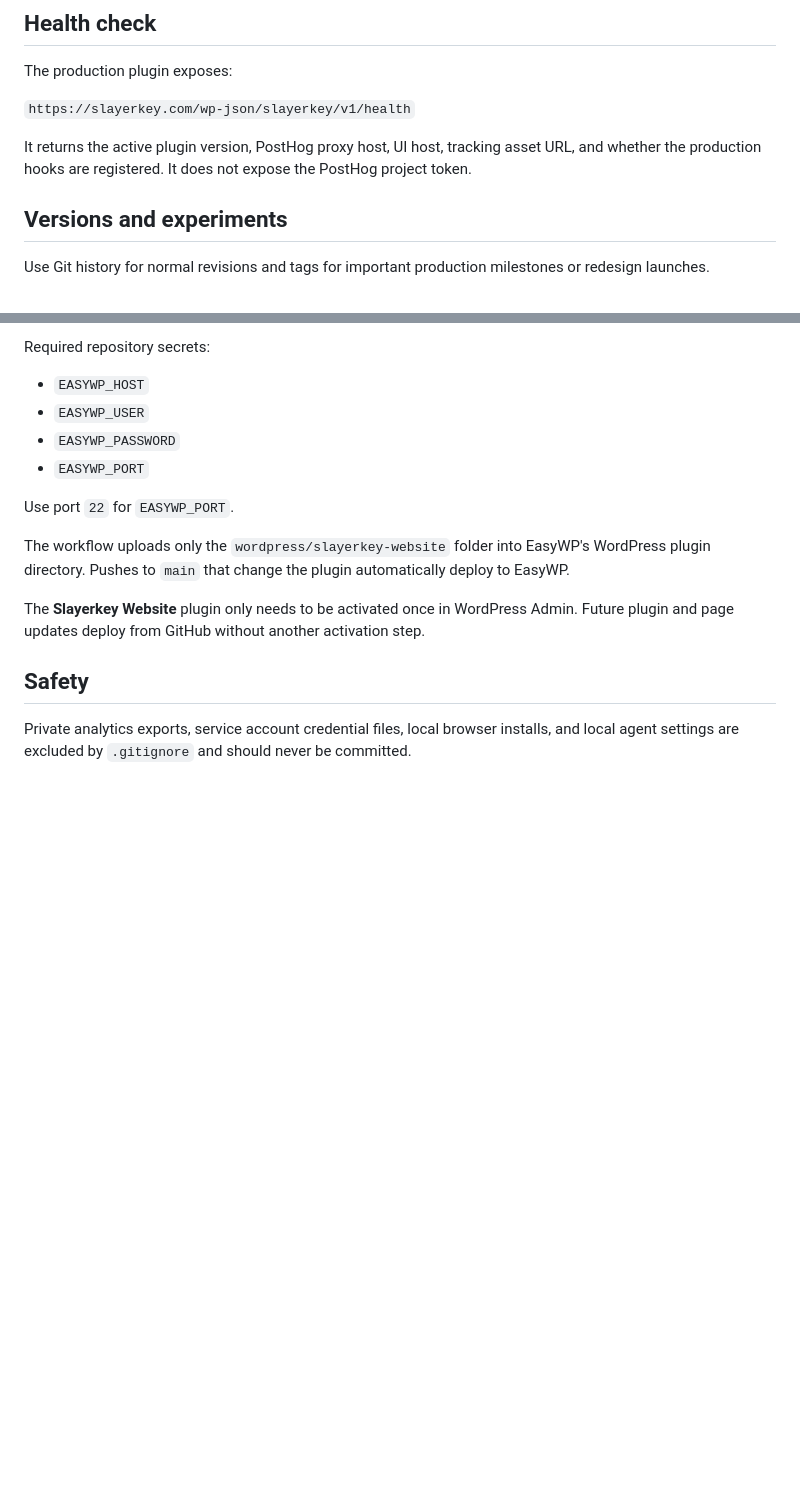
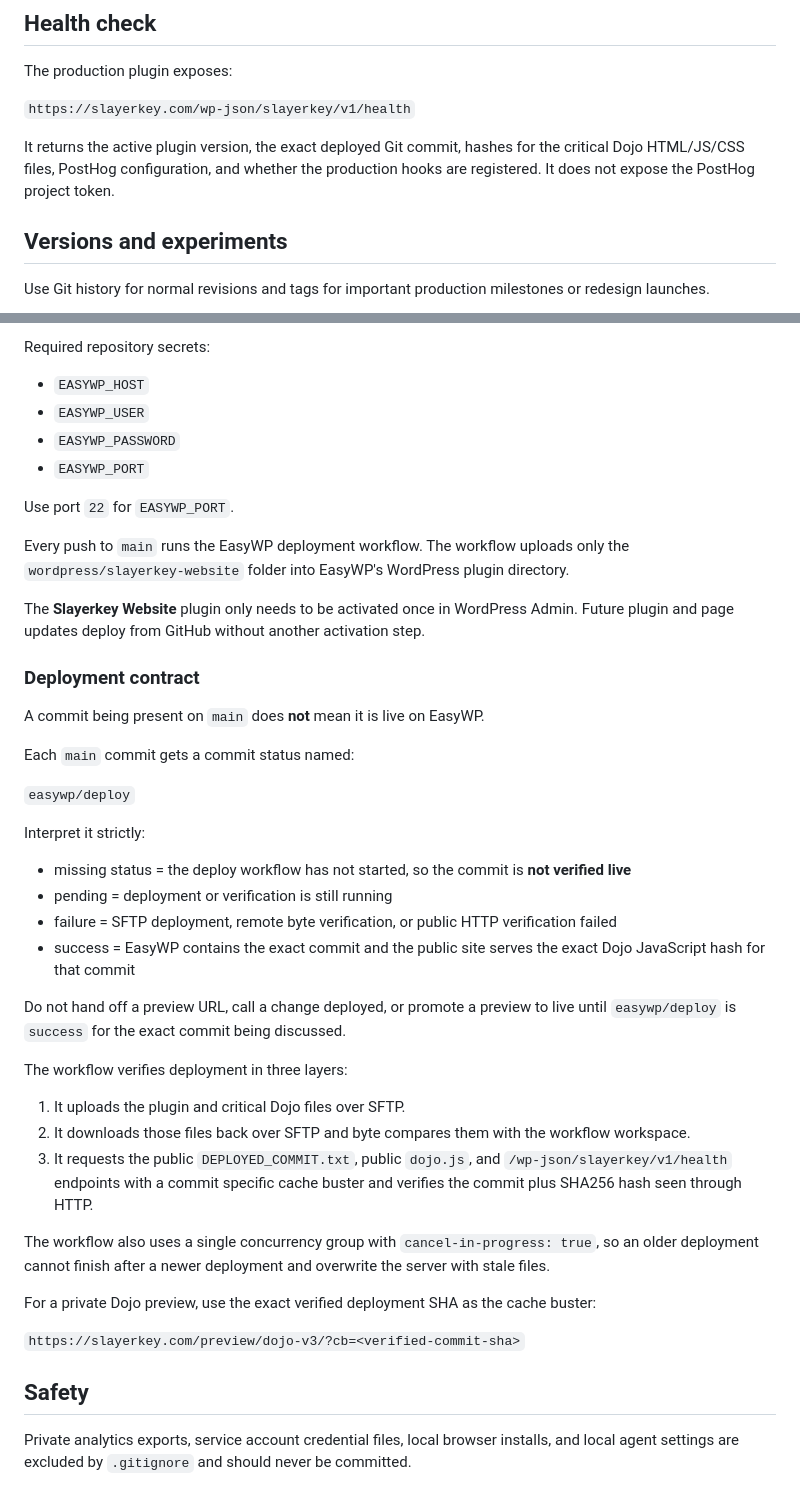
Before and after one commit to slayerkey/slayerkey-website, a Markdown page: README.md, 2 parts joined by grey strips. Drawn GitHub-style; blank space fills up the shorter version.

Commit message:
Document verified deployment contract

```diff
--- a/README.md
+++ b/README.md
@@ -45,7 +45,7 @@ The production plugin exposes:
 
 `https://slayerkey.com/wp-json/slayerkey/v1/health`
 
-It returns the active plugin version, PostHog proxy host, UI host, tracking asset URL, and whether the production hooks are registered. It does not expose the PostHog project token.
+It returns the active plugin version, the exact deployed Git commit, hashes for the critical Dojo HTML/JS/CSS files, PostHog configuration, and whether the production hooks are registered. It does not expose the PostHog project token.
 
 ## Versions and experiments
 
@@ -68,9 +68,38 @@ Required repository secrets:
 
 Use port `22` for `EASYWP_PORT`.
 
-The workflow uploads only the `wordpress/slayerkey-website` folder into EasyWP's WordPress plugin directory. Pushes to `main` that change the plugin automatically deploy to EasyWP.
+Every push to `main` runs the EasyWP deployment workflow. The workflow uploads only the `wordpress/slayerkey-website` folder into EasyWP's WordPress plugin directory.
 
 The **Slayerkey Website** plugin only needs to be activated once in WordPress Admin. Future plugin and page updates deploy from GitHub without another activation step.
+
+### Deployment contract
+
+A commit being present on `main` does **not** mean it is live on EasyWP.
+
+Each `main` commit gets a commit status named:
+
+`easywp/deploy`
+
+Interpret it strictly:
+
+* missing status = the deploy workflow has not started, so the commit is **not verified live**
+* pending = deployment or verification is still running
+* failure = SFTP deployment, remote byte verification, or public HTTP verification failed
+* success = EasyWP contains the exact commit and the public site serves the exact Dojo JavaScript hash for that commit
+
+Do not hand off a preview URL, call a change deployed, or promote a preview to live until `easywp/deploy` is `success` for the exact commit being discussed.
+
+The workflow verifies deployment in three layers:
+
+1. It uploads the plugin and critical Dojo files over SFTP.
+2. It downloads those files back over SFTP and byte compares them with the workflow workspace.
+3. It requests the public `DEPLOYED_COMMIT.txt`, public `dojo.js`, and `/wp-json/slayerkey/v1/health` endpoints with a commit specific cache buster and verifies the commit plus SHA256 hash seen through HTTP.
+
+The workflow also uses a single concurrency group with `cancel-in-progress: true`, so an older deployment cannot finish after a newer deployment and overwrite the server with stale files.
+
+For a private Dojo preview, use the exact verified deployment SHA as the cache buster:
+
+`https://slayerkey.com/preview/dojo-v3/?cb=<verified-commit-sha>`
 
 ## Safety
 
```
